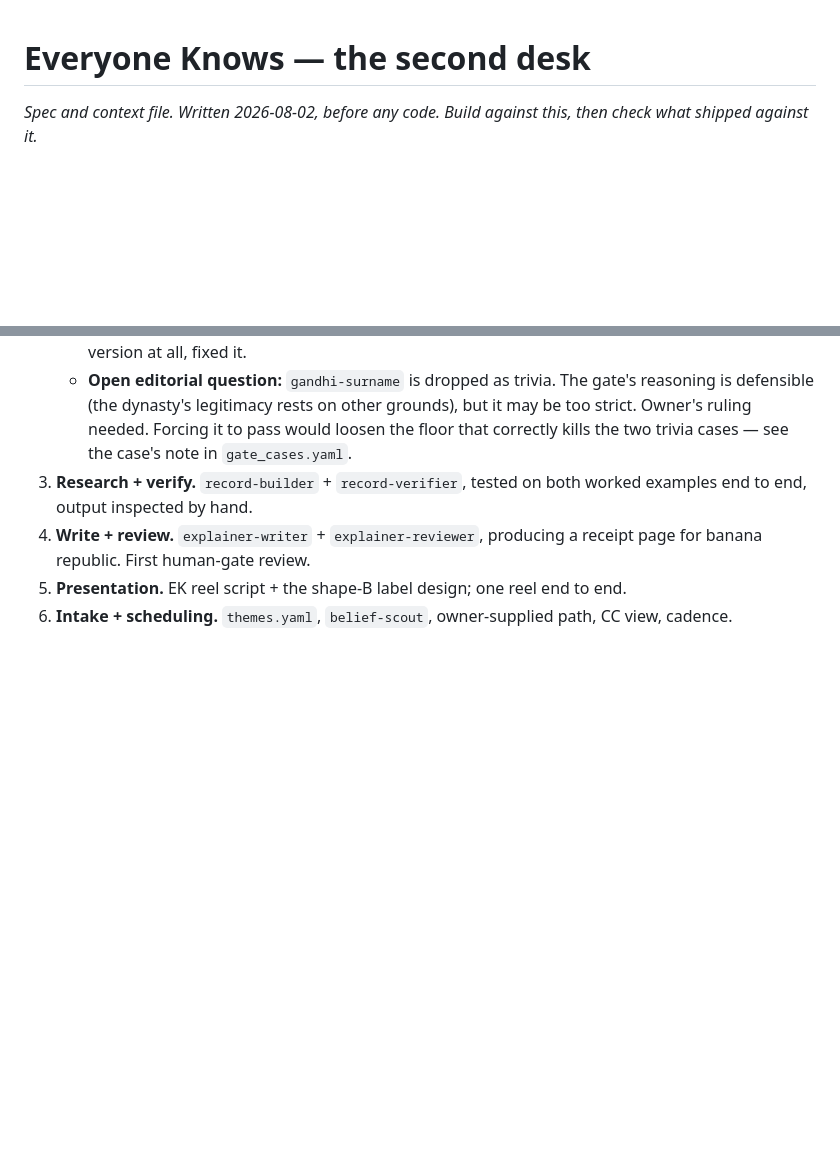
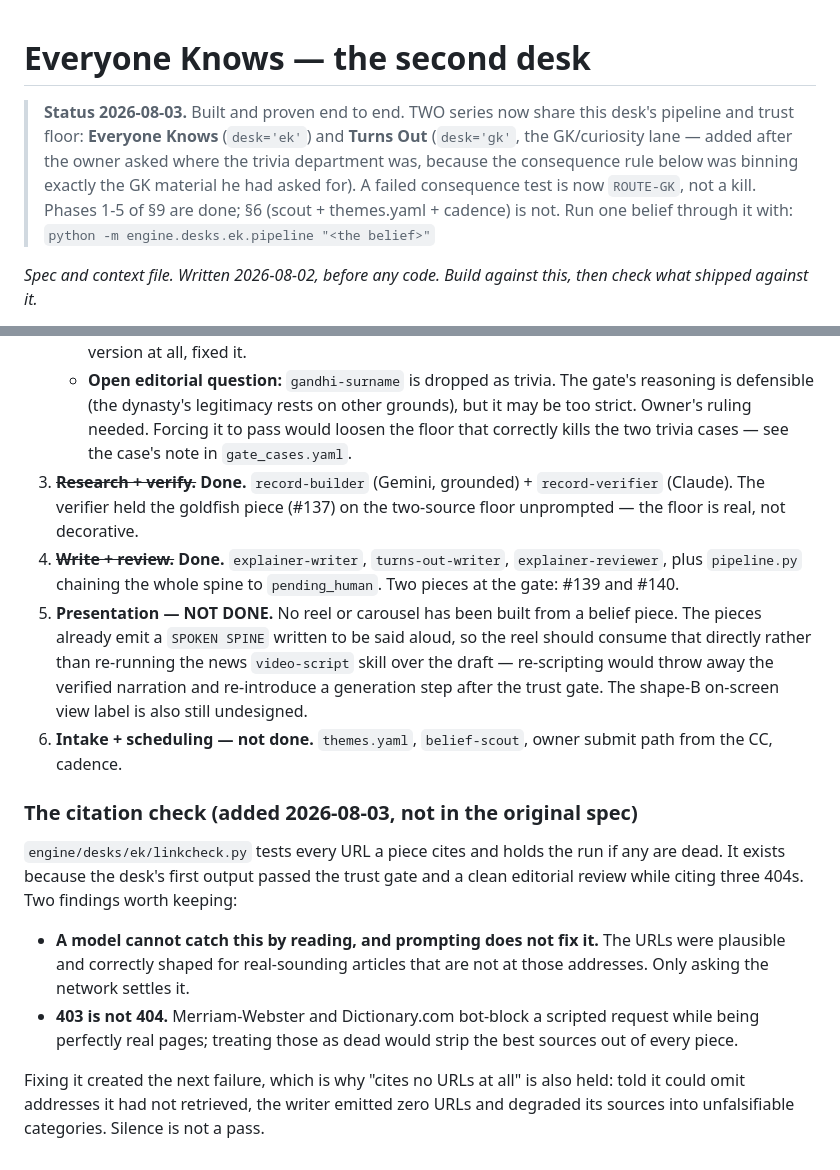
Before and after one commit to anilvignesh/thelivu, a Markdown page: docs/everyone-knows-desk.md, 2 parts joined by grey strips. Drawn GitHub-style; blank space fills up the shorter version.

Commit message:
docs: bring the desk spec in line with what shipped, including what did not
Two series, not one; ROUTE-GK; the citation check that was not in the original
plan; and an explicit note that presentation (phase 5) is NOT done — the belief
pieces already emit a verified SPOKEN SPINE, so a reel should consume that rather
than re-running the news video-script skill over the draft and re-introducing a
generation step after the trust gate.

Co-Authored-By: Claude Opus 5 <noreply@anthropic.com>

```diff
--- a/docs/everyone-knows-desk.md
+++ b/docs/everyone-knows-desk.md
@@ -1,4 +1,13 @@
 # Everyone Knows — the second desk
+
+> **Status 2026-08-03.** Built and proven end to end. TWO series now share this
+> desk's pipeline and trust floor: **Everyone Knows** (`desk='ek'`) and **Turns
+> Out** (`desk='gk'`, the GK/curiosity lane — added after the owner asked where
+> the trivia department was, because the consequence rule below was binning
+> exactly the GK material he had asked for). A failed consequence test is now
+> `ROUTE-GK`, not a kill. Phases 1-5 of §9 are done; §6 (scout + themes.yaml +
+> cadence) is not. Run one belief through it with:
+> `python -m engine.desks.ek.pipeline "<the belief>"`
 
 *Spec and context file. Written 2026-08-02, before any code. Build against this,
 then check what shipped against it.*
@@ -285,11 +294,35 @@ always.
      grounds), but it may be too strict. Owner's ruling needed. Forcing it to
      pass would loosen the floor that correctly kills the two trivia cases —
      see the case's note in `gate_cases.yaml`.
-3. **Research + verify.** `record-builder` + `record-verifier`, tested on both
-   worked examples end to end, output inspected by hand.
-4. **Write + review.** `explainer-writer` + `explainer-reviewer`, producing a
-   receipt page for banana republic. First human-gate review.
-5. **Presentation.** EK reel script + the shape-B label design; one reel end to
-   end.
-6. **Intake + scheduling.** `themes.yaml`, `belief-scout`, owner-supplied path,
-   CC view, cadence.
+3. ~~**Research + verify.**~~ **Done.** `record-builder` (Gemini, grounded) +
+   `record-verifier` (Claude). The verifier held the goldfish piece (#137) on the
+   two-source floor unprompted — the floor is real, not decorative.
+4. ~~**Write + review.**~~ **Done.** `explainer-writer`, `turns-out-writer`,
+   `explainer-reviewer`, plus `pipeline.py` chaining the whole spine to
+   `pending_human`. Two pieces at the gate: #139 and #140.
+5. **Presentation — NOT DONE.** No reel or carousel has been built from a belief
+   piece. The pieces already emit a `SPOKEN SPINE` written to be said aloud, so
+   the reel should consume that directly rather than re-running the news
+   `video-script` skill over the draft — re-scripting would throw away the
+   verified narration and re-introduce a generation step after the trust gate.
+   The shape-B on-screen view label is also still undesigned.
+6. **Intake + scheduling — not done.** `themes.yaml`, `belief-scout`, owner
+   submit path from the CC, cadence.
+
+### The citation check (added 2026-08-03, not in the original spec)
+
+`engine/desks/ek/linkcheck.py` tests every URL a piece cites and holds the run if
+any are dead. It exists because the desk's first output passed the trust gate and
+a clean editorial review while citing three 404s. Two findings worth keeping:
+
+- **A model cannot catch this by reading, and prompting does not fix it.** The
+  URLs were plausible and correctly shaped for real-sounding articles that are
+  not at those addresses. Only asking the network settles it.
+- **403 is not 404.** Merriam-Webster and Dictionary.com bot-block a scripted
+  request while being perfectly real pages; treating those as dead would strip
+  the best sources out of every piece.
+
+Fixing it created the next failure, which is why "cites no URLs at all" is also
+held: told it could omit addresses it had not retrieved, the writer emitted zero
+URLs and degraded its sources into unfalsifiable categories. Silence is not a
+pass.
```
